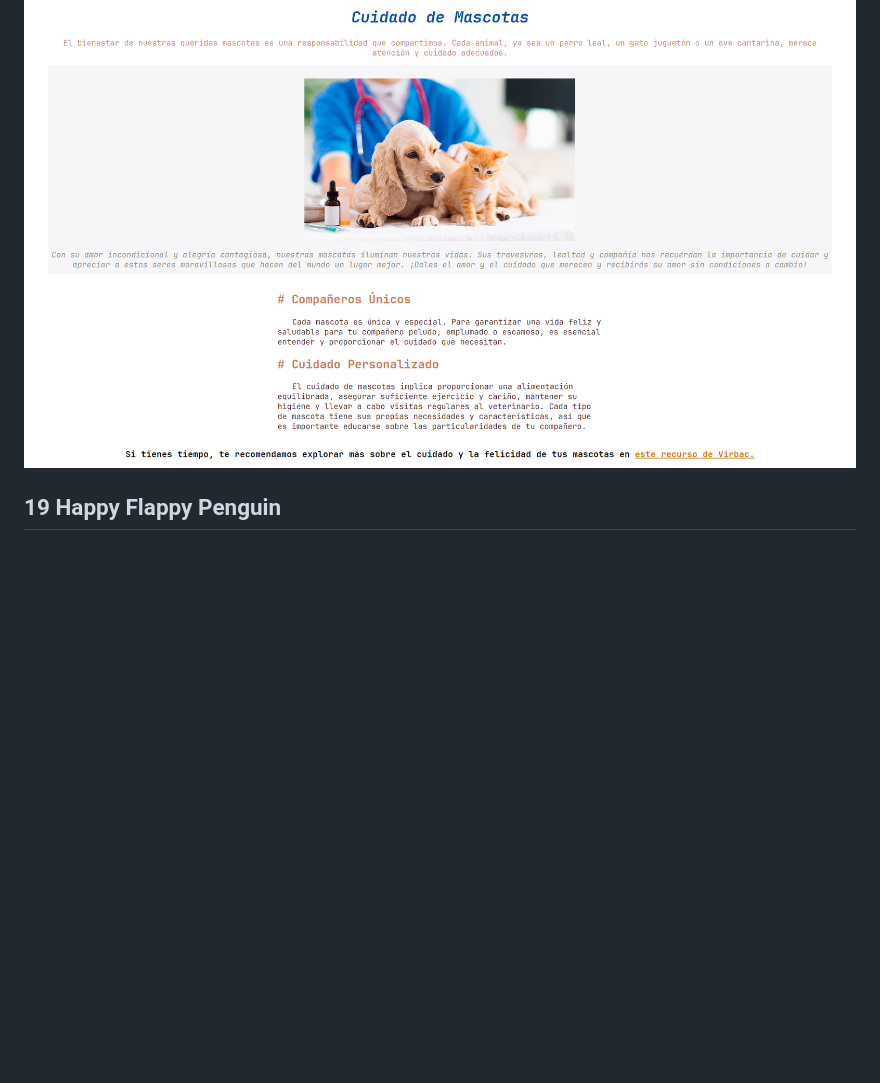
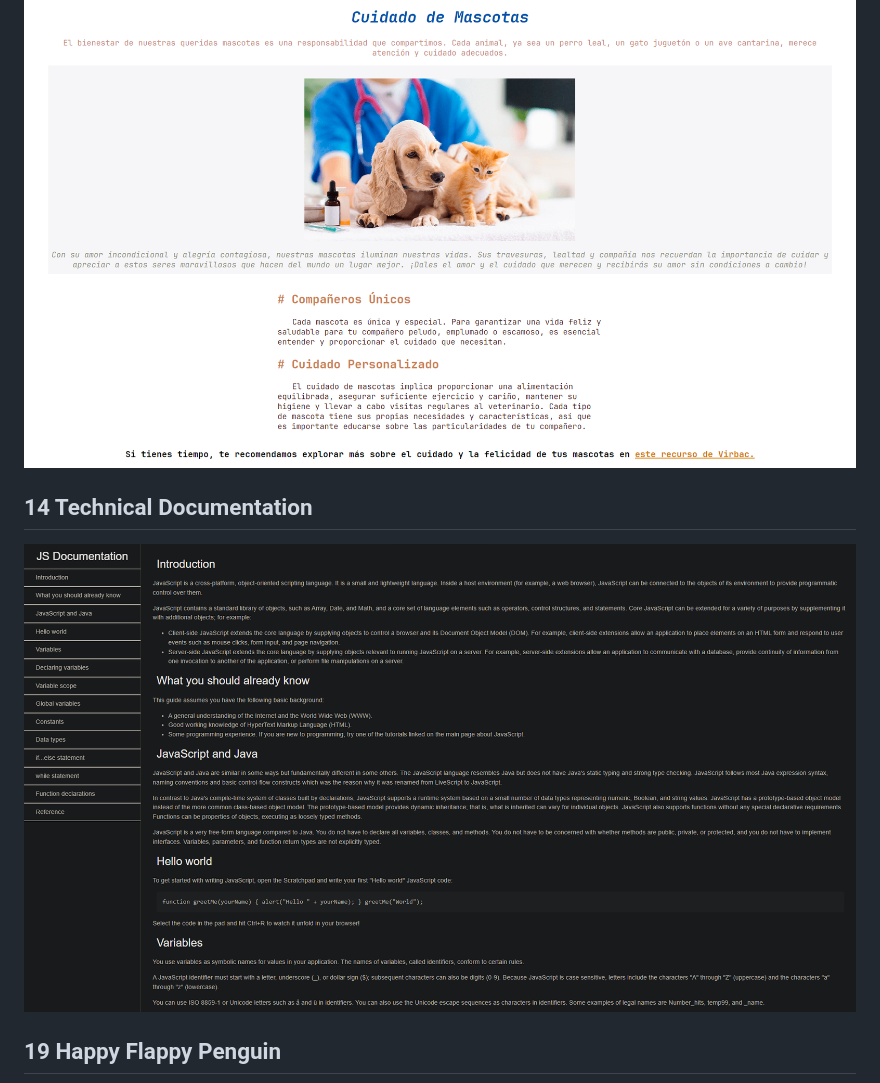
Before and after one commit to S4vi0r17/FCC, a Markdown page: README.md, the part around the change. Drawn GitHub-style; pictures changed too: img/14.png (added); blank space fills up the shorter version.

Commit message:
Technical Documentation ended

```diff
--- a/README.md
+++ b/README.md
@@ -24,6 +24,12 @@
   <img src="img/10.png" width="auto" alt="Tribute Page">
 </p>
 
+## 14 Technical Documentation
+
+<p align="center">
+  <img src="img/14.png" width="auto" alt="Technical Documentation">
+</p>
+
 ## 19 Happy Flappy Penguin
 
 <p align="center">
```
Also changed, not shown: 2 other files.
